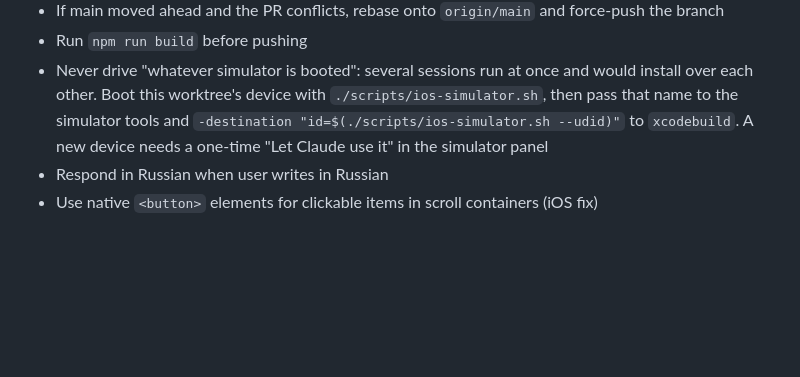
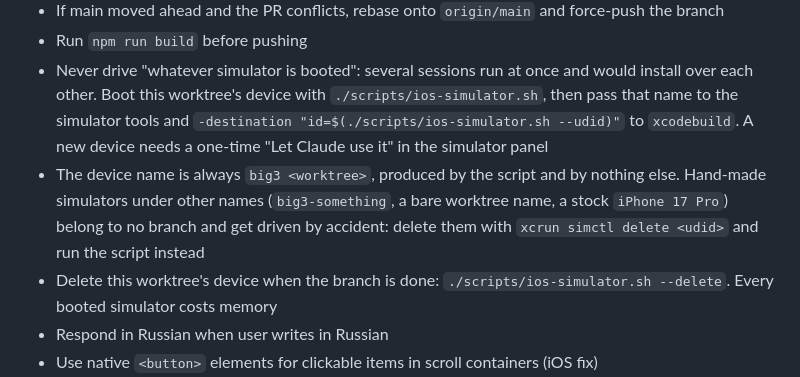
Before and after one commit to srgplus/astroconsul, a Markdown page: CLAUDE.md, the part around the change. Rendered like a GitHub page; blank space fills up the shorter version.

```diff
--- a/CLAUDE.md
+++ b/CLAUDE.md
@@ -19,6 +19,8 @@ Read `.ai/SKILL.md` before any task for full project context.
 - If main moved ahead and the PR conflicts, rebase onto `origin/main` and force-push the branch
 - Run `npm run build` before pushing
 - Never drive "whatever simulator is booted": several sessions run at once and would install over each other. Boot this worktree's device with `./scripts/ios-simulator.sh`, then pass that name to the simulator tools and `-destination "id=$(./scripts/ios-simulator.sh --udid)"` to `xcodebuild`. A new device needs a one-time "Let Claude use it" in the simulator panel
+- The device name is always `big3 <worktree>`, produced by the script and by nothing else. Hand-made simulators under other names (`big3-something`, a bare worktree name, a stock `iPhone 17 Pro`) belong to no branch and get driven by accident: delete them with `xcrun simctl delete <udid>` and run the script instead
+- Delete this worktree's device when the branch is done: `./scripts/ios-simulator.sh --delete`. Every booted simulator costs memory
 - Respond in Russian when user writes in Russian
 - Use native `<button>` elements for clickable items in scroll containers (iOS fix)
 - Grey spinner (#8e8e93), never purple
```
Also changed, not shown: .ai/CHANGELOG.ai.md (+9 -0 lines), .ai/SKILL.md (+44 -0 lines).
